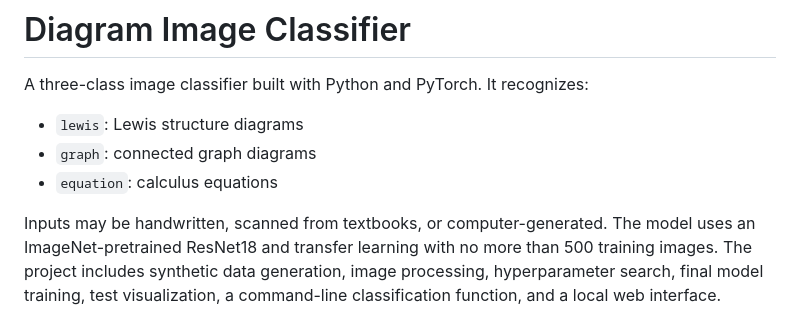
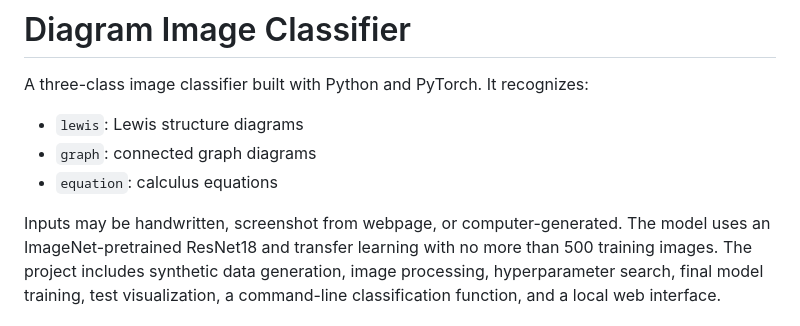
Before and after one commit to lyuuuuY/diagram_classifier, a Markdown page: README.md, the part around the change. Rendered like a GitHub page.

Commit message:
Update input description in README.md

```diff
--- a/README.md
+++ b/README.md
@@ -6,7 +6,7 @@ A three-class image classifier built with Python and PyTorch. It recognizes:
 - `graph`: connected graph diagrams
 - `equation`: calculus equations
 
-Inputs may be handwritten, scanned from textbooks, or computer-generated. The
+Inputs may be handwritten, screenshot from webpage, or computer-generated. The
 model uses an ImageNet-pretrained ResNet18 and transfer learning with no more
 than 500 training images. The project includes synthetic data generation, image
 processing, hyperparameter search, final model training, test visualization, a
```
